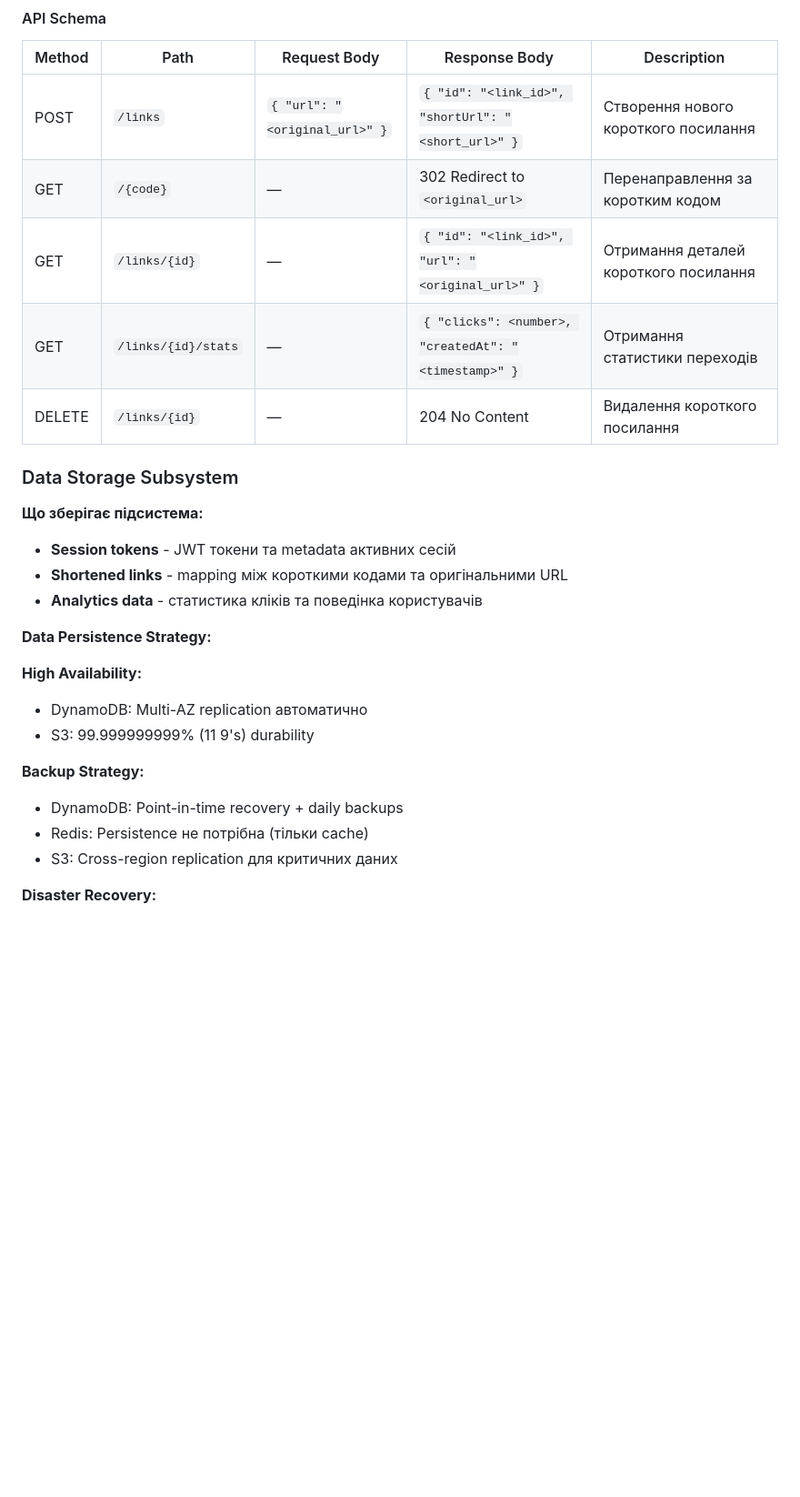
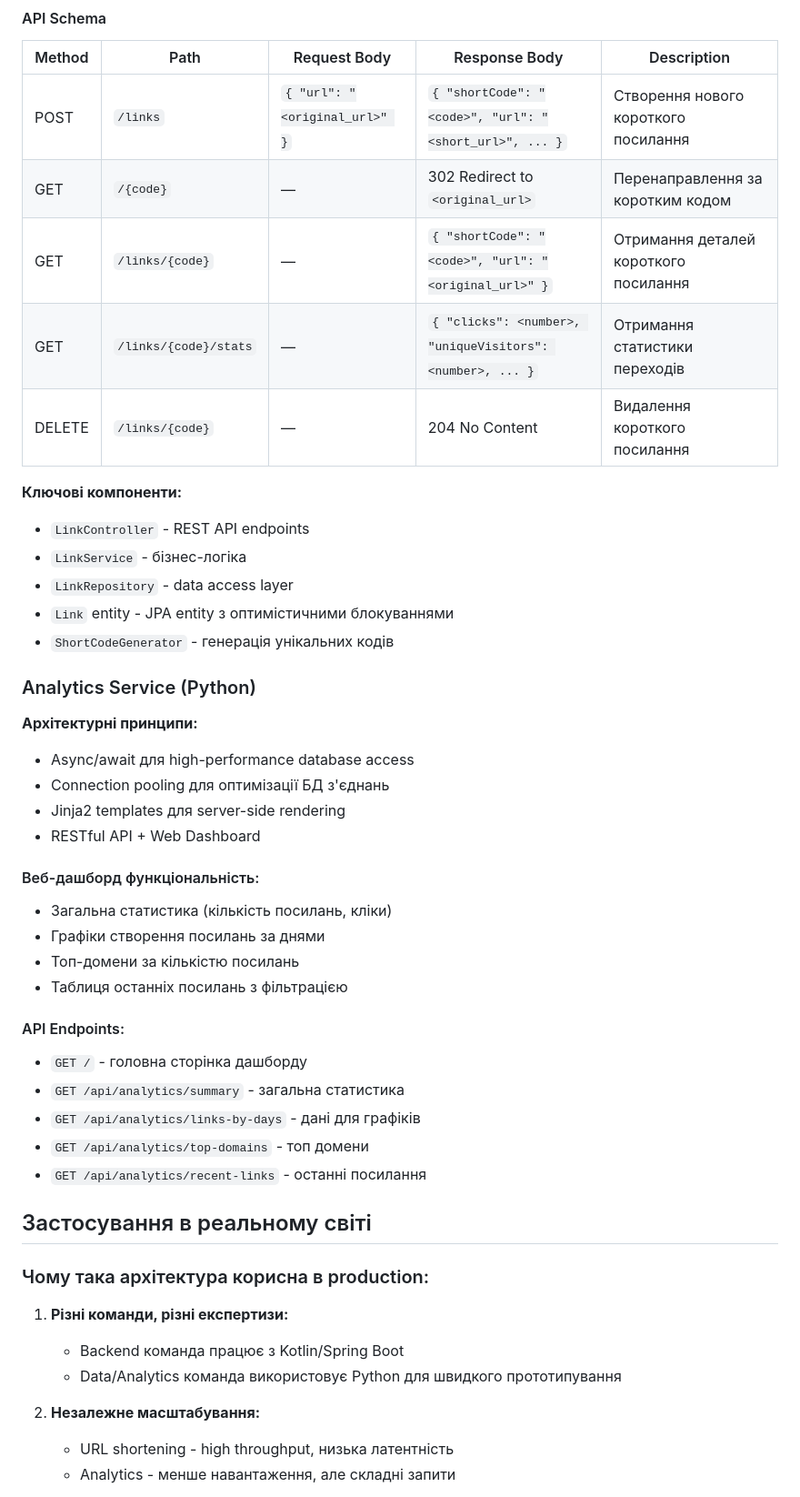
Before and after one commit to furaizi/MTRPZ-lab-4, a Markdown page: docs/design.md, the part around one of its changes. Shown at 91% size. Rendered like a GitHub page; blank space fills up the shorter version.

```diff
--- a/docs/design.md
+++ b/docs/design.md
@@ -65,32 +123,49 @@
 
 | Method | Path                | Request Body                  | Response Body                                        | Description                           |
 | ------ | ------------------- | ----------------------------- | ---------------------------------------------------- | ------------------------------------- |
-| POST   | `/links`            | `{ "url": "<original_url>" }` | `{ "id": "<link_id>", "shortUrl": "<short_url>" }`   | Створення нового короткого посилання  |
+| POST   | `/links`            | `{ "url": "<original_url>" }` | `{ "shortCode": "<code>", "url": "<short_url>", ... }` | Створення нового короткого посилання  |
 | GET    | `/{code}`           | —                             | 302 Redirect to `<original_url>`                     | Перенаправлення за коротким кодом     |
-| GET    | `/links/{id}`       | —                             | `{ "id": "<link_id>", "url": "<original_url>" }`     | Отримання деталей короткого посилання |
-| GET    | `/links/{id}/stats` | —                             | `{ "clicks": <number>, "createdAt": "<timestamp>" }` | Отримання статистики переходів        |
-| DELETE | `/links/{id}`       | —                             | 204 No Content                                       | Видалення короткого посилання         |
+| GET    | `/links/{code}`     | —                             | `{ "shortCode": "<code>", "url": "<original_url>" }` | Отримання деталей короткого посилання |
+| GET    | `/links/{code}/stats` | —                           | `{ "clicks": <number>, "uniqueVisitors": <number>, ... }` | Отримання статистики переходів        |
+| DELETE | `/links/{code}`     | —                             | 204 No Content                                       | Видалення короткого посилання         |
 
-### Data Storage Subsystem
+**Ключові компоненти:**
+- `LinkController` - REST API endpoints
+- `LinkService` - бізнес-логіка
+- `LinkRepository` - data access layer
+- `Link` entity - JPA entity з оптимістичними блокуваннями
+- `ShortCodeGenerator` - генерація унікальних кодів
 
-**Що зберігає підсистема:**
+### Analytics Service (Python)
 
-- **Session tokens** - JWT токени та metadata активних сесій
-- **Shortened links** - mapping між короткими кодами та оригінальними URL
-- **Analytics data** - статистика кліків та поведінка користувачів
+**Архітектурні принципи:**
+- Async/await для high-performance database access
+- Connection pooling для оптимізації БД з'єднань
+- Jinja2 templates для server-side rendering
+- RESTful API + Web Dashboard
 
-**Data Persistence Strategy:**
+#### Веб-дашборд функціональність:
+- Загальна статистика (кількість посилань, кліки)
+- Графіки створення посилань за днями
+- Топ-домени за кількістю посилань
+- Таблиця останніх посилань з фільтрацією
 
-**High Availability:**
+#### API Endpoints:
+- `GET /` - головна сторінка дашборду
+- `GET /api/analytics/summary` - загальна статистика
+- `GET /api/analytics/links-by-days` - дані для графіків
+- `GET /api/analytics/top-domains` - топ домени
+- `GET /api/analytics/recent-links` - останні посилання
 
-- DynamoDB: Multi-AZ replication автоматично
-- S3: 99.999999999% (11 9's) durability
+## Застосування в реальному світі
 
-**Backup Strategy:**
+### Чому така архітектура корисна в production:
 
-- DynamoDB: Point-in-time recovery + daily backups
-- Redis: Persistence не потрібна (тільки cache)
-- S3: Cross-region replication для критичних даних
+1. **Різні команди, різні експертизи:**
+   - Backend команда працює з Kotlin/Spring Boot
+   - Data/Analytics команда використовує Python для швидкого прототипування
 
-**Disaster Recovery:**
+2. **Незалежне масштабування:**
+   - URL shortening - high throughput, низька латентність
+   - Analytics - менше навантаження, але складні запити
 
```
Also changed, not shown: other parts of docs/design.md (+155 -57 lines).
